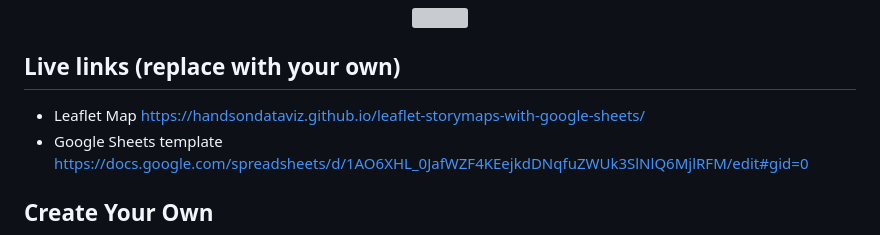
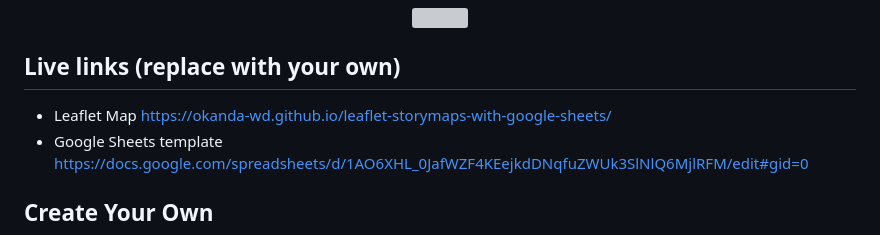
Before and after one commit to Okanda-wd/leaflet-storymaps-with-google-sheets, a Markdown page: README.md, the part around the change. Drawn GitHub-style; grey boxes are pictures that could not be loaded.

```diff
--- a/README.md
+++ b/README.md
@@ -7,7 +7,7 @@ Supports images, audio and video embeddings, and Leaflet TileLayer/geojson overl
 </p>
 
 ## Live links (replace with your own)
-- Leaflet Map https://handsondataviz.github.io/leaflet-storymaps-with-google-sheets/
+- Leaflet Map https://okanda-wd.github.io/leaflet-storymaps-with-google-sheets/
 - Google Sheets template https://docs.google.com/spreadsheets/d/1AO6XHL_0JafWZF4KEejkdDNqfuZWUk3SlNlQ6MjlRFM/edit#gid=0
 
 ## Create Your Own
```
